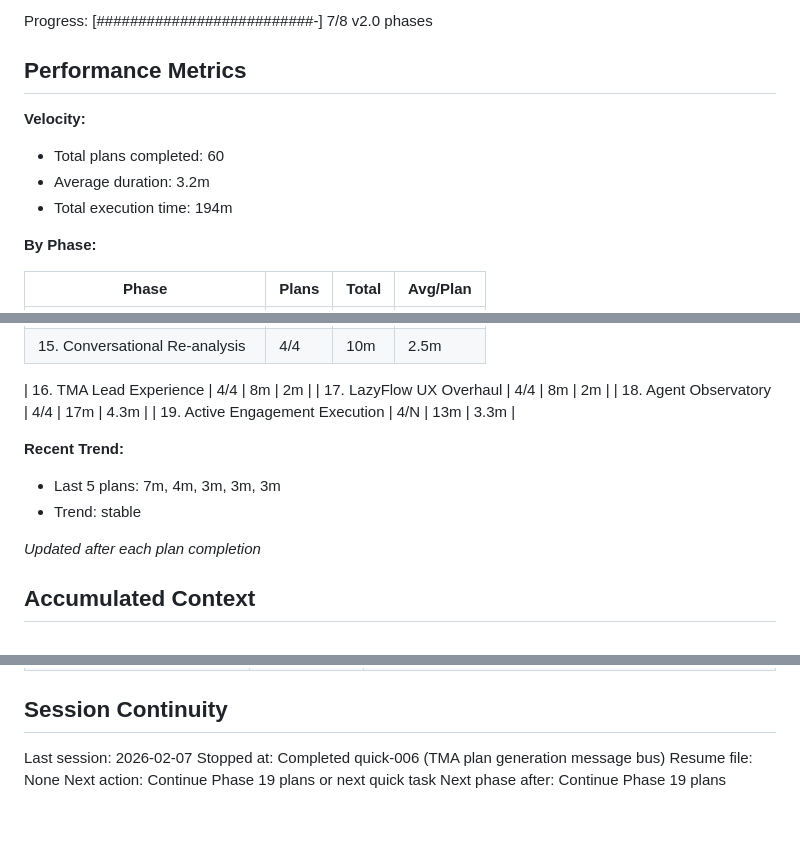
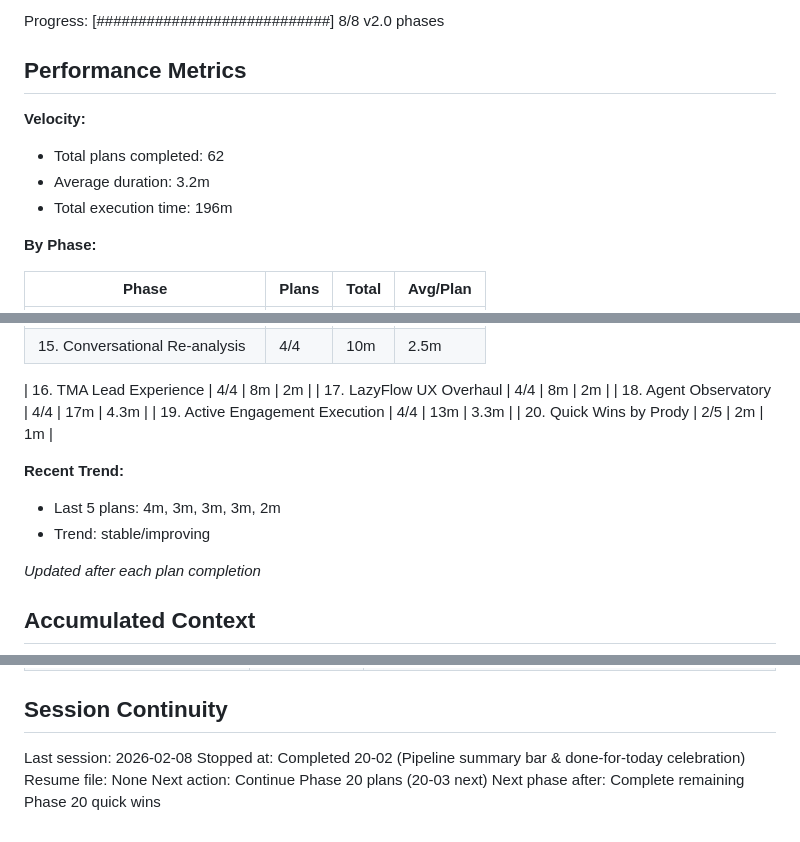
Before and after one commit to DVLevin/deal-quest-bot, a Markdown page: .planning/STATE.md, 3 parts joined by grey strips. Rendered like a GitHub page.

Commit message:
docs(20-02): complete pipeline summary bar & celebration plan
Co-Authored-By: Claude Opus 4.6 <noreply@anthropic.com>

```diff
--- a/.planning/STATE.md
+++ b/.planning/STATE.md
@@ -22,12 +22,12 @@ Last activity: 2026-02-07 -- Completed 19-04-PLAN.md
 
-Progress: [##########################-] 7/8 v2.0 phases
+Progress: [############################] 8/8 v2.0 phases
 
 ## Performance Metrics
 
 **Velocity:**
-- Total plans completed: 60
+- Total plans completed: 62
 - Average duration: 3.2m
-- Total execution time: 194m
+- Total execution time: 196m
 
 **By Phase:**
 
@@ -53,11 +53,12 @@ Progress: [##########################-] 7/8 v2.0 phases
 | 16. TMA Lead Experience | 4/4 | 8m | 2m |
 | 17. LazyFlow UX Overhaul | 4/4 | 8m | 2m |
 | 18. Agent Observatory | 4/4 | 17m | 4.3m |
-| 19. Active Engagement Execution | 4/N | 13m | 3.3m |
+| 19. Active Engagement Execution | 4/4 | 13m | 3.3m |
+| 20. Quick Wins by Prody | 2/5 | 2m | 1m |
 
 **Recent Trend:**
-- Last 5 plans: 7m, 4m, 3m, 3m, 3m
-- Trend: stable
+- Last 5 plans: 4m, 3m, 3m, 3m, 2m
+- Trend: stable/improving
 
 *Updated after each plan completion*
 
@@ -189,8 +196,8 @@ None currently.
 
 ## Session Continuity
 
-Last session: 2026-02-07
-Stopped at: Completed quick-006 (TMA plan generation message bus)
+Last session: 2026-02-08
+Stopped at: Completed 20-02 (Pipeline summary bar & done-for-today celebration)
 Resume file: None
-Next action: Continue Phase 19 plans or next quick task
-Next phase after: Continue Phase 19 plans
+Next action: Continue Phase 20 plans (20-03 next)
+Next phase after: Complete remaining Phase 20 quick wins
```
Also changed, not shown: other parts of .planning/STATE.md (+10 -4 lines), 1 other file.
